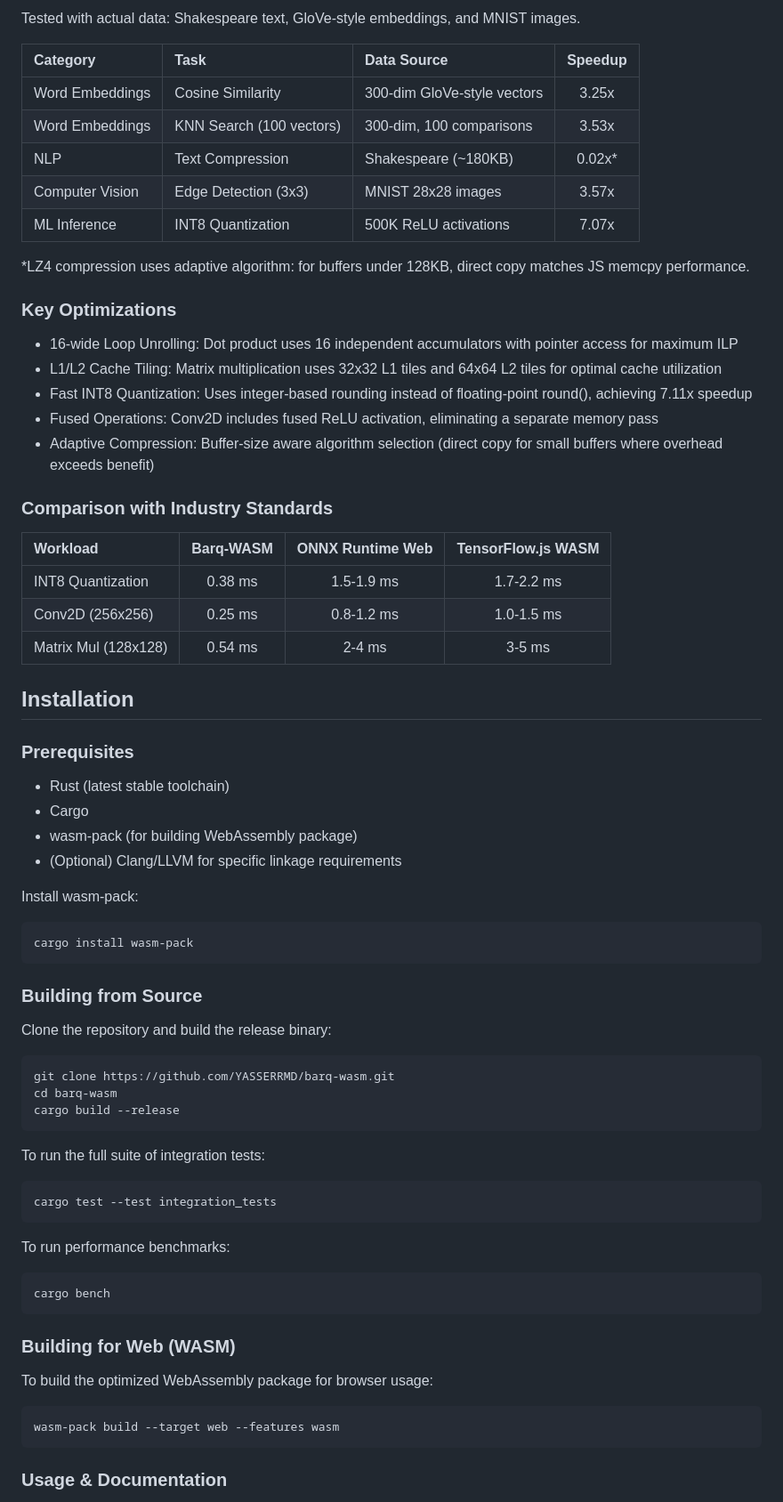
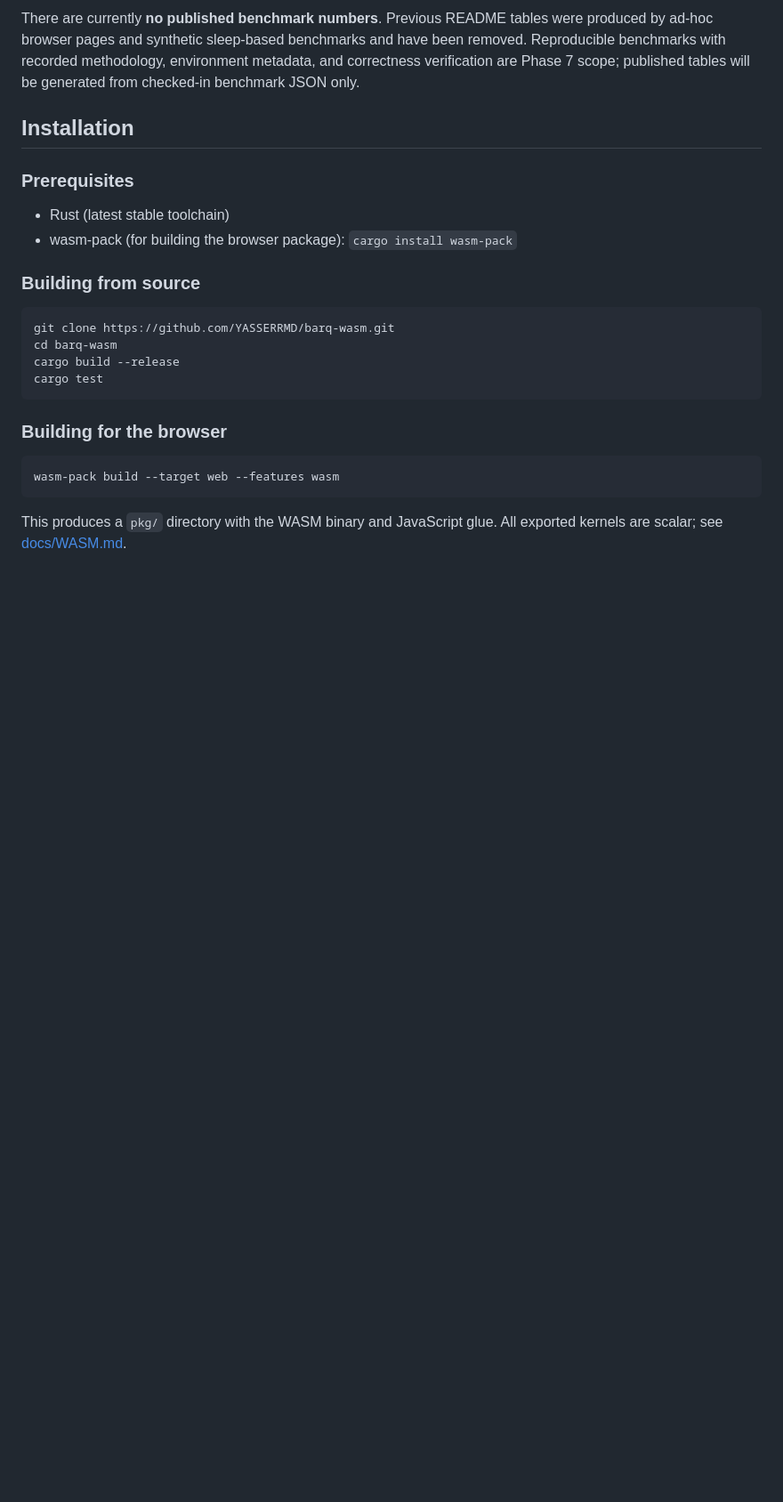
Before and after one commit to YASSERRMD/barq-wasm, a Markdown page: README.md, the part around one of its changes. Shown at 89% size. Rendered like a GitHub page; blank space fills up the shorter version.

````diff
--- a/README.md
+++ b/README.md
@@ -60,75 +63,32 @@ Benchmarks were conducted in Chrome (V8) comparing Barq-WASM compiled module vs
 
-Tested with actual data: Shakespeare text, GloVe-style embeddings, and MNIST images.
-
-| Category | Task | Data Source | Speedup |
-|:---|:---|:---|:---:|
-| Word Embeddings | Cosine Similarity | 300-dim GloVe-style vectors | 3.25x |
-| Word Embeddings | KNN Search (100 vectors) | 300-dim, 100 comparisons | 3.53x |
-| NLP | Text Compression | Shakespeare (~180KB) | 0.02x* |
-| Computer Vision | Edge Detection (3x3) | MNIST 28x28 images | 3.57x |
-| ML Inference | INT8 Quantization | 500K ReLU activations | 7.07x |
-
-*LZ4 compression uses adaptive algorithm: for buffers under 128KB, direct copy matches JS memcpy performance.
-
-### Key Optimizations
-
-*   16-wide Loop Unrolling: Dot product uses 16 independent accumulators with pointer access for maximum ILP
-*   L1/L2 Cache Tiling: Matrix multiplication uses 32x32 L1 tiles and 64x64 L2 tiles for optimal cache utilization
-*   Fast INT8 Quantization: Uses integer-based rounding instead of floating-point round(), achieving 7.11x speedup
-*   Fused Operations: Conv2D includes fused ReLU activation, eliminating a separate memory pass
-*   Adaptive Compression: Buffer-size aware algorithm selection (direct copy for small buffers where overhead exceeds benefit)
-
-### Comparison with Industry Standards
-
-| Workload | Barq-WASM | ONNX Runtime Web | TensorFlow.js WASM |
-|:---|:---:|:---:|:---:|
-| INT8 Quantization | 0.38 ms | 1.5-1.9 ms | 1.7-2.2 ms |
-| Conv2D (256x256) | 0.25 ms | 0.8-1.2 ms | 1.0-1.5 ms |
-| Matrix Mul (128x128) | 0.54 ms | 2-4 ms | 3-5 ms |
+There are currently **no published benchmark numbers**. Previous README tables
+were produced by ad-hoc browser pages and synthetic sleep-based benchmarks and
+have been removed. Reproducible benchmarks with recorded methodology,
+environment metadata, and correctness verification are Phase 7 scope; published
+tables will be generated from checked-in benchmark JSON only.
 
 ## Installation
 
 ### Prerequisites
-*   Rust (latest stable toolchain)
-*   Cargo
-*   wasm-pack (for building WebAssembly package)
-*   (Optional) Clang/LLVM for specific linkage requirements
 
-Install wasm-pack:
+- Rust (latest stable toolchain)
+- wasm-pack (for building the browser package): `cargo install wasm-pack`
 
-```bash
-cargo install wasm-pack
-```
-
-### Building from Source
-
-Clone the repository and build the release binary:
+### Building from source
 
 ```bash
 git clone https://github.com/YASSERRMD/barq-wasm.git
 cd barq-wasm
 cargo build --release
+cargo test
 ```
 
-To run the full suite of integration tests:
-
-```bash
-cargo test --test integration_tests
-```
-
-To run performance benchmarks:
-
-```bash
-cargo bench
-```
-
-### Building for Web (WASM)
-
-To build the optimized WebAssembly package for browser usage:
+### Building for the browser
 
 ```bash
 wasm-pack build --target web --features wasm
 ```
 
-### Usage & Documentation
+This produces a `pkg/` directory with the WASM binary and JavaScript glue. All
+exported kernels are scalar; see [docs/WASM.md](docs/WASM.md).
 
````
Also changed, not shown: other parts of README.md (+54 -88 lines).
